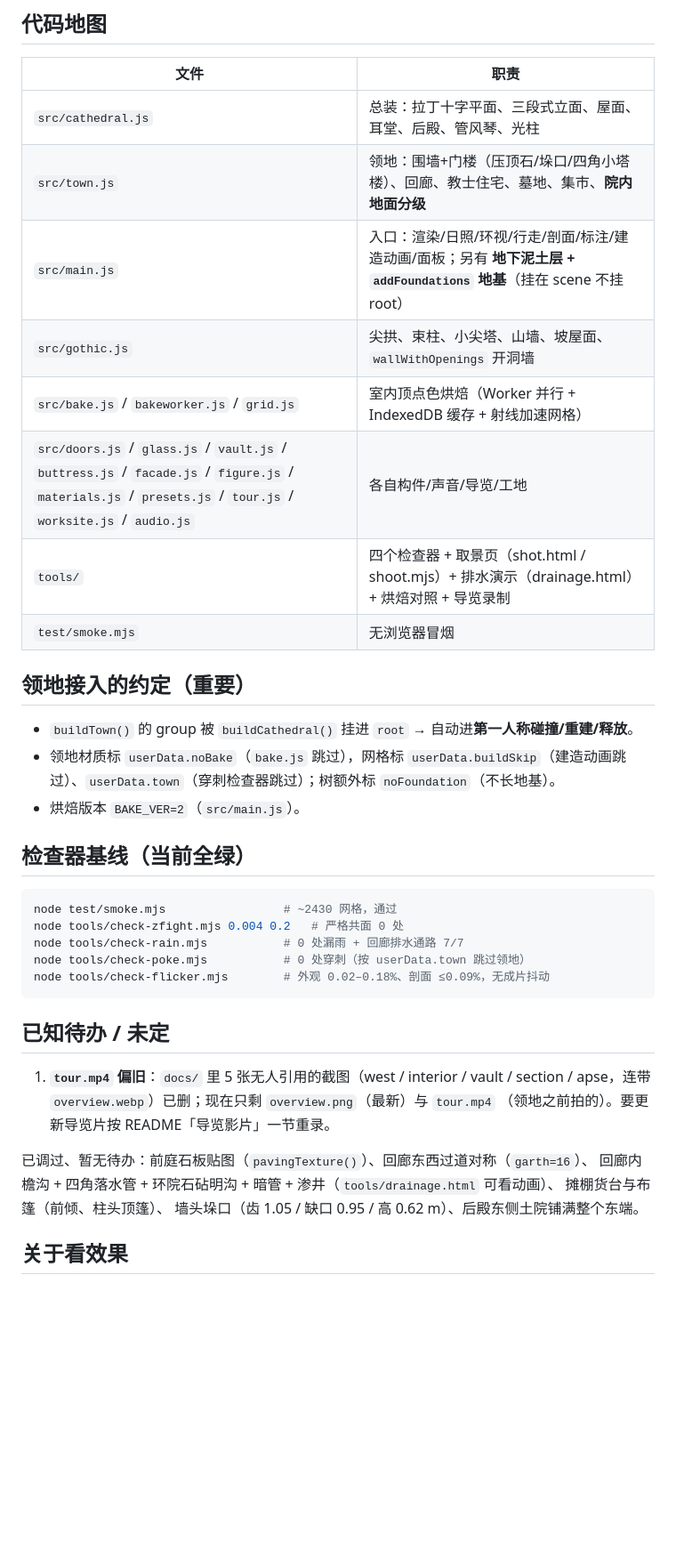
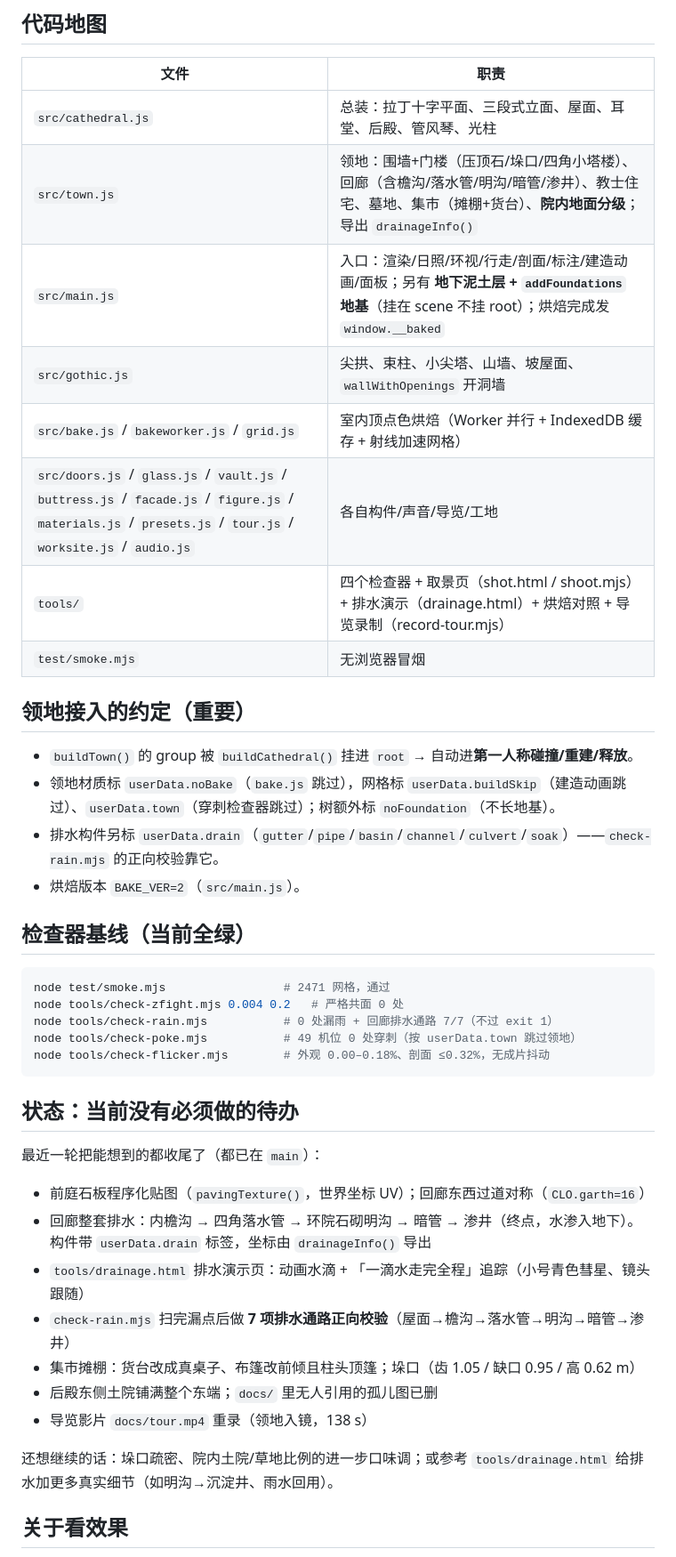
Before and after one commit to zhuguangjun2002/stone-and-light, a Markdown page: docs/HANDOFF.md, the part around one of its changes. Shown at 89% size. Drawn GitHub-style; blank space fills up the shorter version.

````diff
--- a/docs/HANDOFF.md
+++ b/docs/HANDOFF.md
@@ -22,40 +22,46 @@
 | 文件 | 职责 |
 |---|---|
 | `src/cathedral.js` | 总装：拉丁十字平面、三段式立面、屋面、耳堂、后殿、管风琴、光柱 |
-| `src/town.js` | 领地：围墙+门楼（压顶石/垛口/四角小塔楼）、回廊、教士住宅、墓地、集市、**院内地面分级** |
-| `src/main.js` | 入口：渲染/日照/环视/行走/剖面/标注/建造动画/面板；另有 **地下泥土层 + `addFoundations` 地基**（挂在 scene 不挂 root） |
+| `src/town.js` | 领地：围墙+门楼（压顶石/垛口/四角小塔楼）、回廊（含檐沟/落水管/明沟/暗管/渗井）、教士住宅、墓地、集市（摊棚+货台）、**院内地面分级**；导出 `drainageInfo()` |
+| `src/main.js` | 入口：渲染/日照/环视/行走/剖面/标注/建造动画/面板；另有 **地下泥土层 + `addFoundations` 地基**（挂在 scene 不挂 root）；烘焙完成发 `window.__baked` |
 | `src/gothic.js` | 尖拱、束柱、小尖塔、山墙、坡屋面、`wallWithOpenings` 开洞墙 |
 | `src/bake.js` / `bakeworker.js` / `grid.js` | 室内顶点色烘焙（Worker 并行 + IndexedDB 缓存 + 射线加速网格） |
 | `src/doors.js` / `glass.js` / `vault.js` / `buttress.js` / `facade.js` / `figure.js` / `materials.js` / `presets.js` / `tour.js` / `worksite.js` / `audio.js` | 各自构件/声音/导览/工地 |
-| `tools/` | 四个检查器 + 取景页（shot.html / shoot.mjs）+ 排水演示（drainage.html） + 烘焙对照 + 导览录制 |
+| `tools/` | 四个检查器 + 取景页（shot.html / shoot.mjs）+ 排水演示（drainage.html）+ 烘焙对照 + 导览录制（record-tour.mjs）|
 | `test/smoke.mjs` | 无浏览器冒烟 |
 
 ## 领地接入的约定（重要）
 
 - `buildTown()` 的 group 被 `buildCathedral()` 挂进 `root` → 自动进**第一人称碰撞/重建/释放**。
 - 领地材质标 `userData.noBake`（`bake.js` 跳过），网格标 `userData.buildSkip`（建造动画跳过）、`userData.town`（穿刺检查器跳过）；树额外标 `noFoundation`（不长地基）。
+- 排水构件另标 `userData.drain`（`gutter`/`pipe`/`basin`/`channel`/`culvert`/`soak`）——`check-rain.mjs` 的正向校验靠它。
 - 烘焙版本 `BAKE_VER=2`（`src/main.js`）。
 
 ## 检查器基线（当前全绿）
 
 ```bash
-node test/smoke.mjs                 # ~2430 网格，通过
+node test/smoke.mjs                 # 2471 网格，通过
 node tools/check-zfight.mjs 0.004 0.2   # 严格共面 0 处
-node tools/check-rain.mjs           # 0 处漏雨 + 回廊排水通路 7/7
-node tools/check-poke.mjs           # 0 处穿刺（按 userData.town 跳过领地）
-node tools/check-flicker.mjs        # 外观 0.02–0.18%、剖面 ≤0.09%，无成片抖动
+node tools/check-rain.mjs           # 0 处漏雨 + 回廊排水通路 7/7（不过 exit 1）
+node tools/check-poke.mjs           # 49 机位 0 处穿刺（按 userData.town 跳过领地）
+node tools/check-flicker.mjs        # 外观 0.00–0.18%、剖面 ≤0.32%，无成片抖动
 ```
 
-## 已知待办 / 未定
+## 状态：当前没有必须做的待办
 
-1. **`tour.mp4` 偏旧**：`docs/` 里 5 张无人引用的截图（west / interior / vault / section /
-   apse，连带 `overview.webp`）已删；现在只剩 `overview.png`（最新）与 `tour.mp4`
-   （领地之前拍的）。要更新导览片按 README「导览影片」一节重录。
+最近一轮把能想到的都收尾了（都已在 `main`）：
 
-已调过、暂无待办：前庭石板贴图（`pavingTexture()`）、回廊东西过道对称（`garth=16`）、
-回廊内檐沟 + 四角落水管 + 环院石砧明沟 + 暗管 + 渗井（`tools/drainage.html` 可看动画）、
-摊棚货台与布篷（前倾、柱头顶篷）、
-墙头垛口（齿 1.05 / 缺口 0.95 / 高 0.62 m）、后殿东侧土院铺满整个东端。
+- 前庭石板程序化贴图（`pavingTexture()`，世界坐标 UV）；回廊东西过道对称（`CLO.garth=16`）
+- 回廊整套排水：内檐沟 → 四角落水管 → 环院石砌明沟 → 暗管 → 渗井（终点，水渗入地下）。
+  构件带 `userData.drain` 标签，坐标由 `drainageInfo()` 导出
+- `tools/drainage.html` 排水演示页：动画水滴 + 「一滴水走完全程」追踪（小号青色彗星、镜头跟随）
+- `check-rain.mjs` 扫完漏点后做 **7 项排水通路正向校验**（屋面→檐沟→落水管→明沟→暗管→渗井）
+- 集市摊棚：货台改成真桌子、布篷改前倾且柱头顶篷；垛口（齿 1.05 / 缺口 0.95 / 高 0.62 m）
+- 后殿东侧土院铺满整个东端；`docs/` 里无人引用的孤儿图已删
+- 导览影片 `docs/tour.mp4` 重录（领地入镜，138 s）
+
+还想继续的话：垛口疏密、院内土院/草地比例的进一步口味调；或参考 `tools/drainage.html`
+给排水加更多真实细节（如明沟→沉淀井、雨水回用）。
 
 ## 关于看效果
 
````
Also changed, not shown: other parts of docs/HANDOFF.md (+10 -1 lines), README.md (+4 -0 lines).
